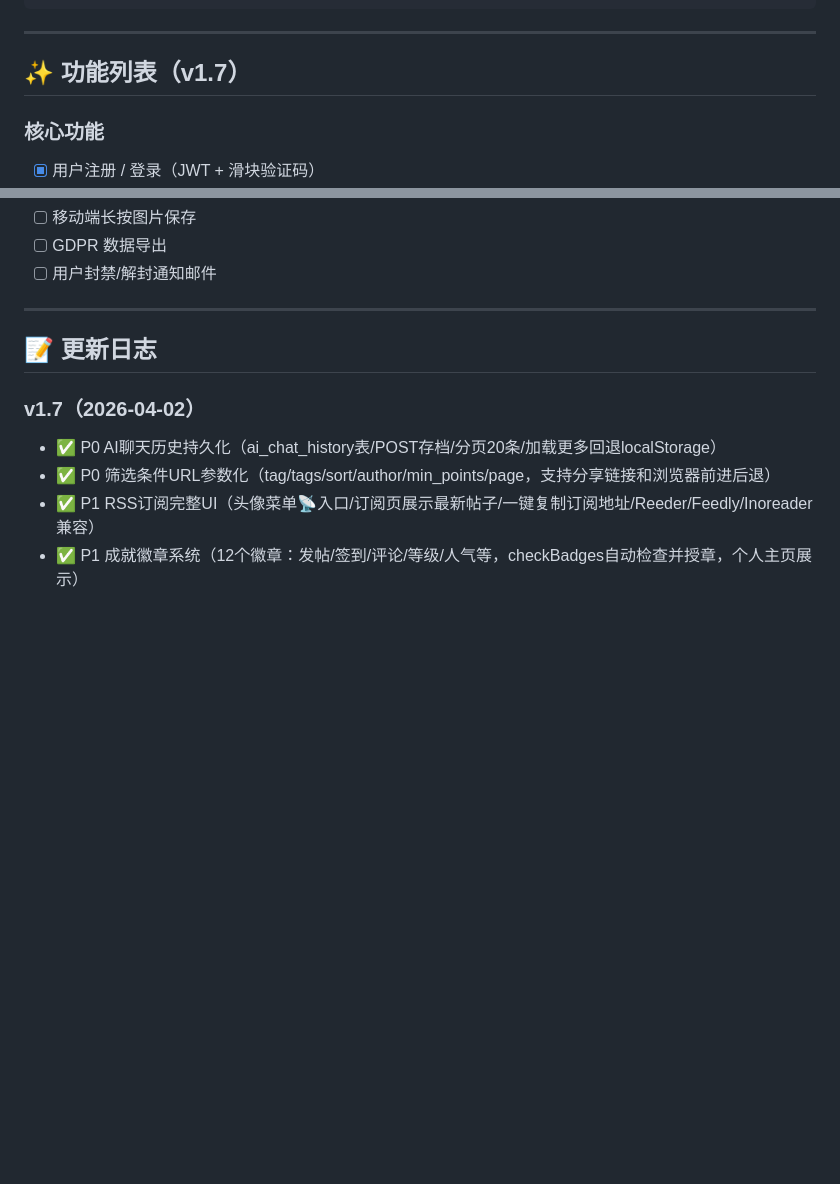
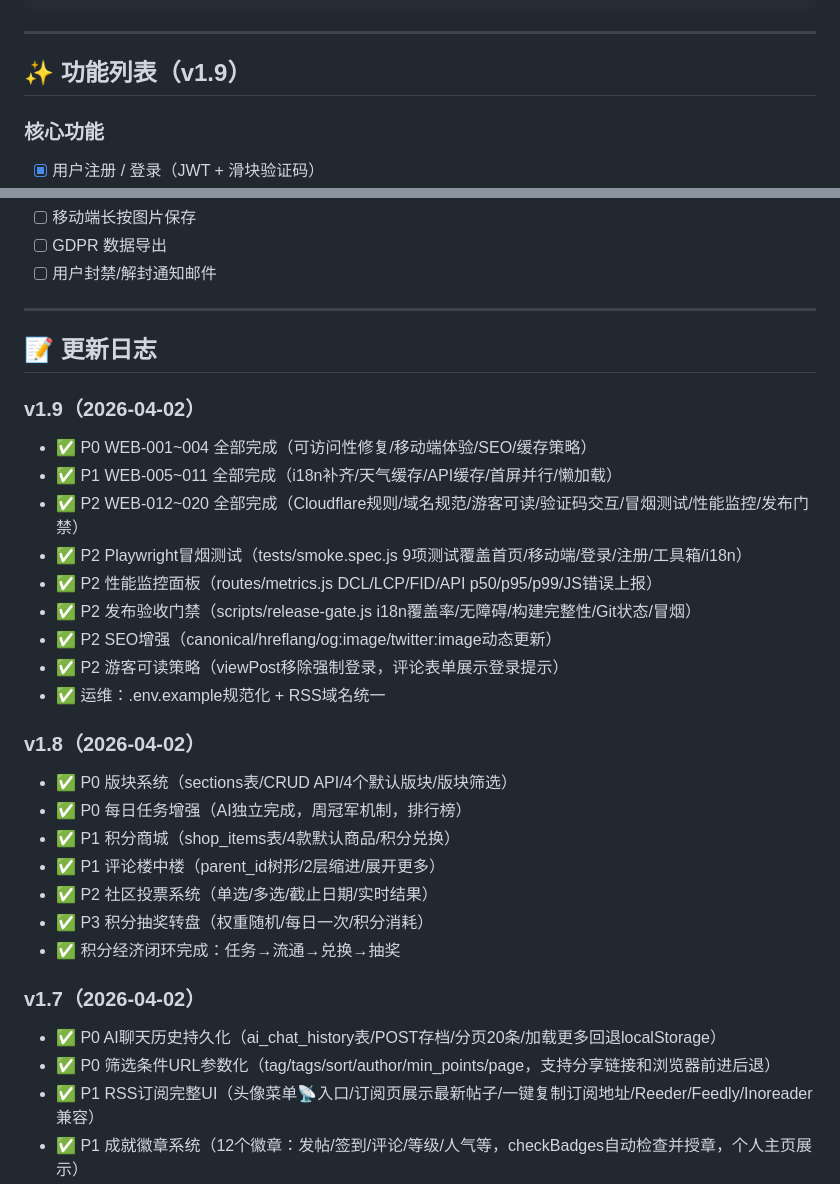
Before and after one commit to TimeIsShort/pandahub, a Markdown page: README.md, 2 parts joined by grey strips. GitHub-like rendering; blank space fills up the shorter version.

Commit message:
docs: 更新README至v1.9，feature-next-plan标记为已合并

```diff
--- a/README.md
+++ b/README.md
@@ -85,7 +85,7 @@ forum/
 
 ---
 
-## ✨ 功能列表（v1.7）
+## ✨ 功能列表（v1.9）
 
 ### 核心功能
 - [x] 用户注册 / 登录（JWT + 滑块验证码）
@@ -491,6 +491,26 @@ npm run dev
 
 ## 📝 更新日志
 
+### v1.9（2026-04-02）
+- ✅ P0 WEB-001~004 全部完成（可访问性修复/移动端体验/SEO/缓存策略）
+- ✅ P1 WEB-005~011 全部完成（i18n补齐/天气缓存/API缓存/首屏并行/懒加载）
+- ✅ P2 WEB-012~020 全部完成（Cloudflare规则/域名规范/游客可读/验证码交互/冒烟测试/性能监控/发布门禁）
+- ✅ P2 Playwright冒烟测试（tests/smoke.spec.js 9项测试覆盖首页/移动端/登录/注册/工具箱/i18n）
+- ✅ P2 性能监控面板（routes/metrics.js DCL/LCP/FID/API p50/p95/p99/JS错误上报）
+- ✅ P2 发布验收门禁（scripts/release-gate.js i18n覆盖率/无障碍/构建完整性/Git状态/冒烟）
+- ✅ P2 SEO增强（canonical/hreflang/og:image/twitter:image动态更新）
+- ✅ P2 游客可读策略（viewPost移除强制登录，评论表单展示登录提示）
+- ✅ 运维：.env.example规范化 + RSS域名统一
+
+### v1.8（2026-04-02）
+- ✅ P0 版块系统（sections表/CRUD API/4个默认版块/版块筛选）
+- ✅ P0 每日任务增强（AI独立完成，周冠军机制，排行榜）
+- ✅ P1 积分商城（shop_items表/4款默认商品/积分兑换）
+- ✅ P1 评论楼中楼（parent_id树形/2层缩进/展开更多）
+- ✅ P2 社区投票系统（单选/多选/截止日期/实时结果）
+- ✅ P3 积分抽奖转盘（权重随机/每日一次/积分消耗）
+- ✅ 积分经济闭环完成：任务→流通→兑换→抽奖
+
 ### v1.7（2026-04-02）
 - ✅ P0 AI聊天历史持久化（ai_chat_history表/POST存档/分页20条/加载更多回退localStorage）
 - ✅ P0 筛选条件URL参数化（tag/tags/sort/author/min_points/page，支持分享链接和浏览器前进后退）
```
Also changed, not shown: other parts of README.md (+2 -2 lines), docs/forum-feature-next-plan.md (+1 -1 lines).
